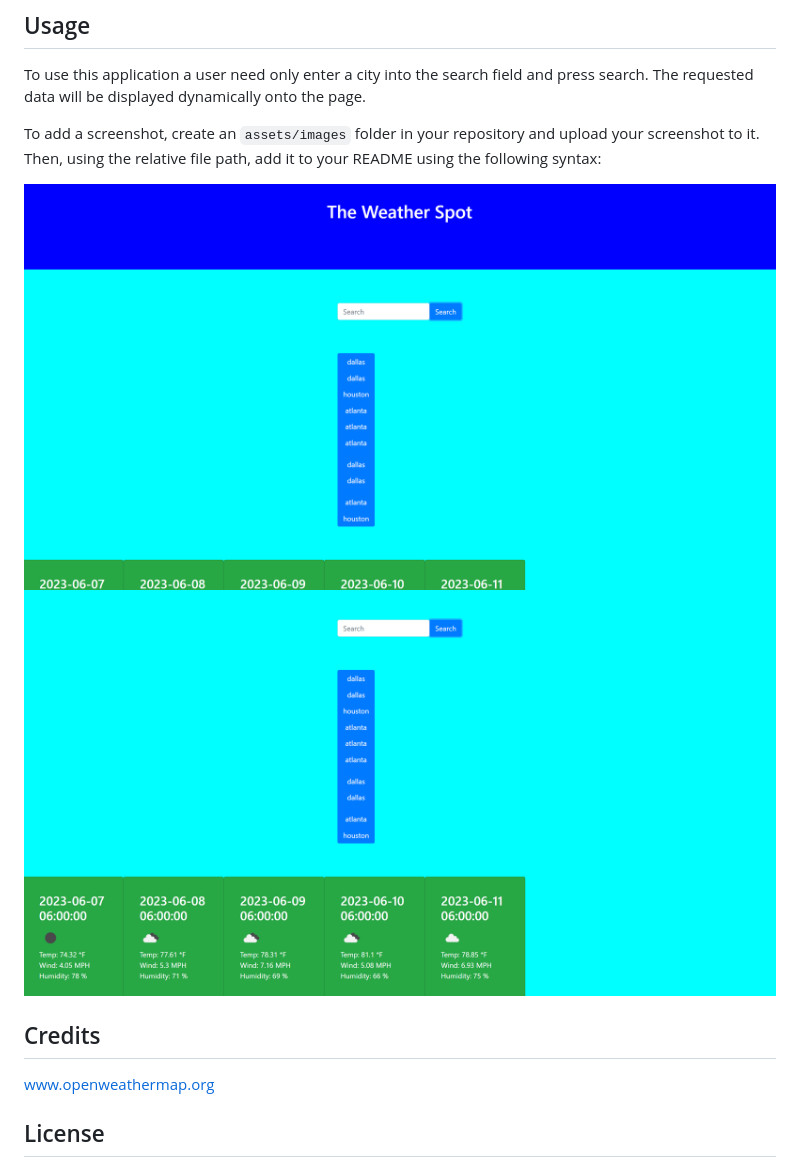
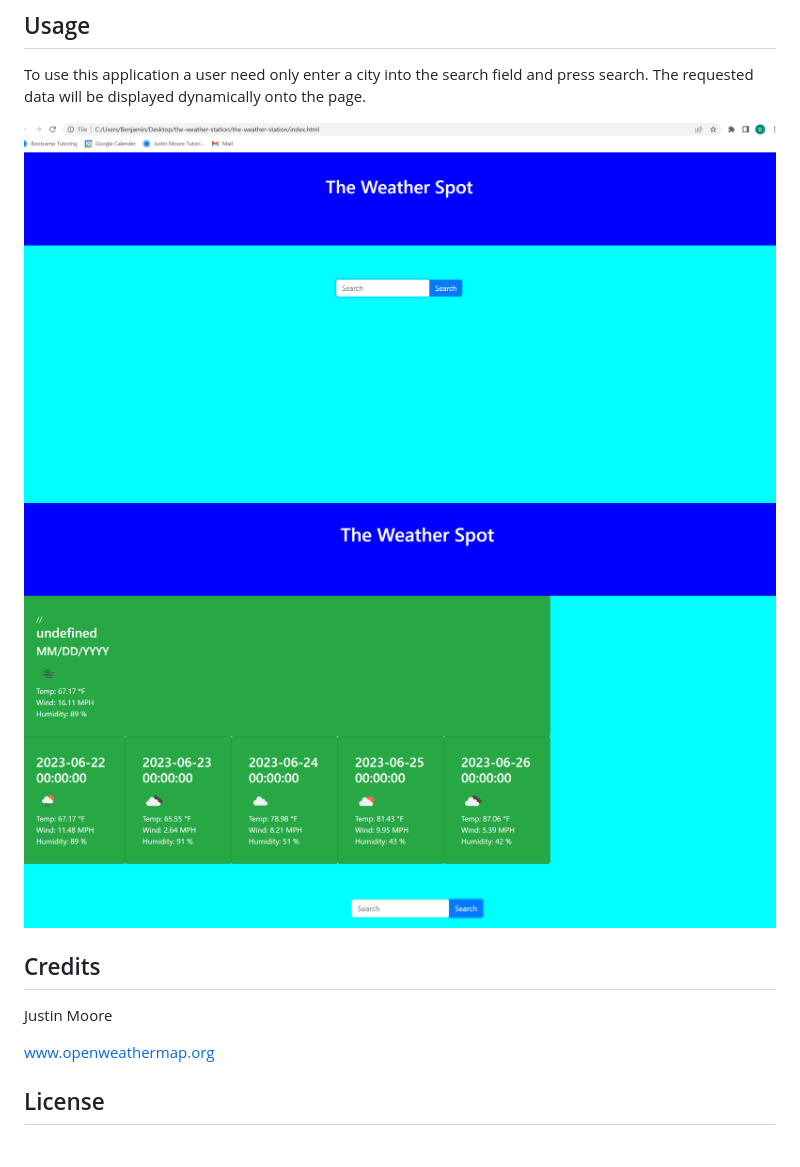
Before and after one commit to B-connolly1088/the-weather-station, a Markdown page: README.md, the part around the change. Rendered like a GitHub page; pictures changed too: images/Screenshot 2023-06-06 213406.png (deleted), images/Screenshot 2023-06-06 213418.png (deleted), images/Screenshot 2023-06-21 173808.png (added).

Commit message:
fixed bugs

```diff
--- a/README.md
+++ b/README.md
@@ -14,12 +14,12 @@ There is no installation, simply navigate to the webpage and enter data.
 
 To use this application a user need only enter a city into the search field and press search. The requested data will be displayed dynamically onto the page.
 
-To add a screenshot, create an `assets/images` folder in your repository and upload your screenshot to it. Then, using the relative file path, add it to your README using the following syntax:
-
-![The Weather Spot](./images/Screenshot%202023-06-06%20213406.png)
-![The Weather Spot](./images/Screenshot%202023-06-06%20213418.png)
+![AppScreenshot](/images/Screenshot%202023-06-21%20173808.png)
+![AppScreenshot](/images/Screenshot%202023-06-21%20173827.png)
 
 ## Credits
+
+Justin Moore
 
 www.openweathermap.org
 
```
Also changed, not shown: 1 other file.
